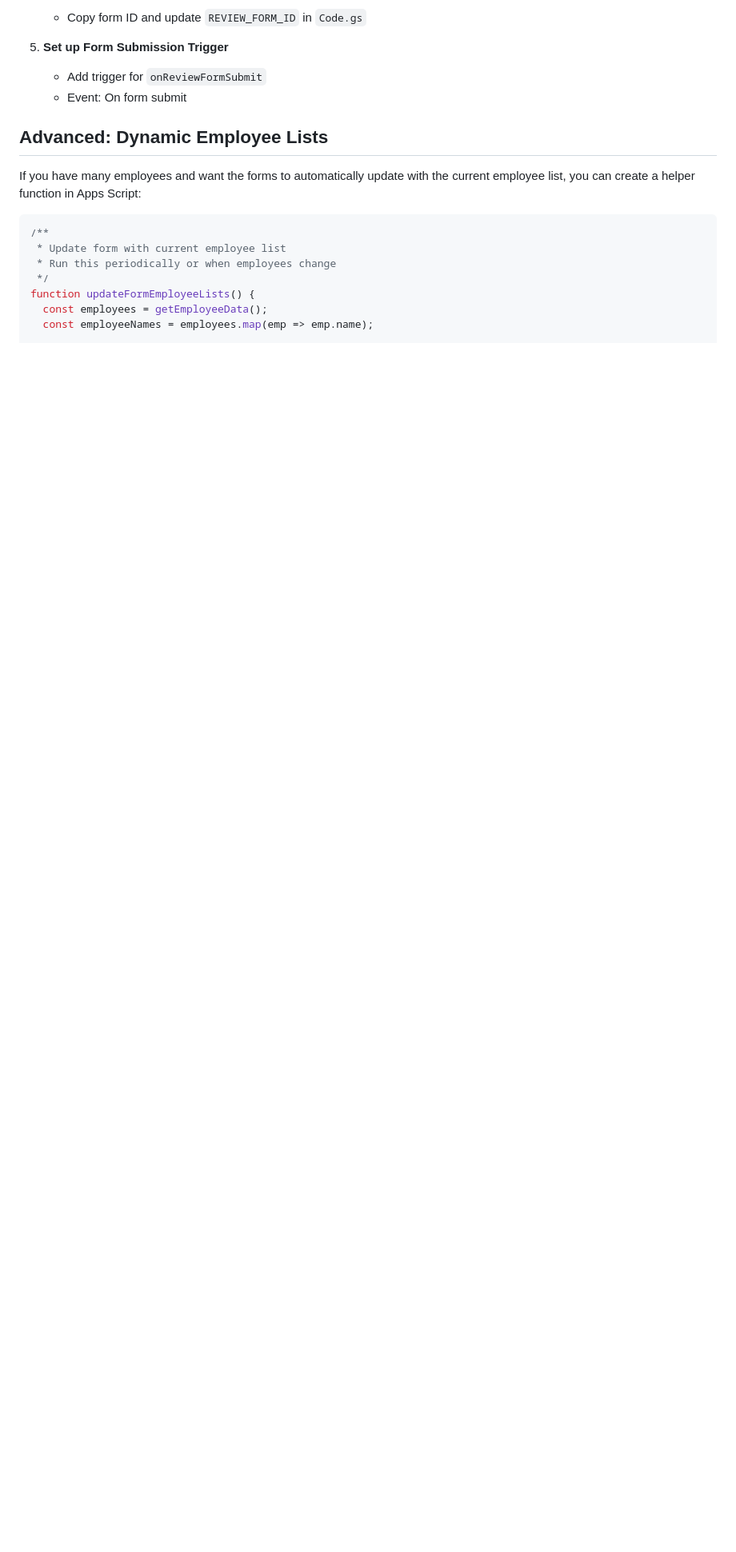
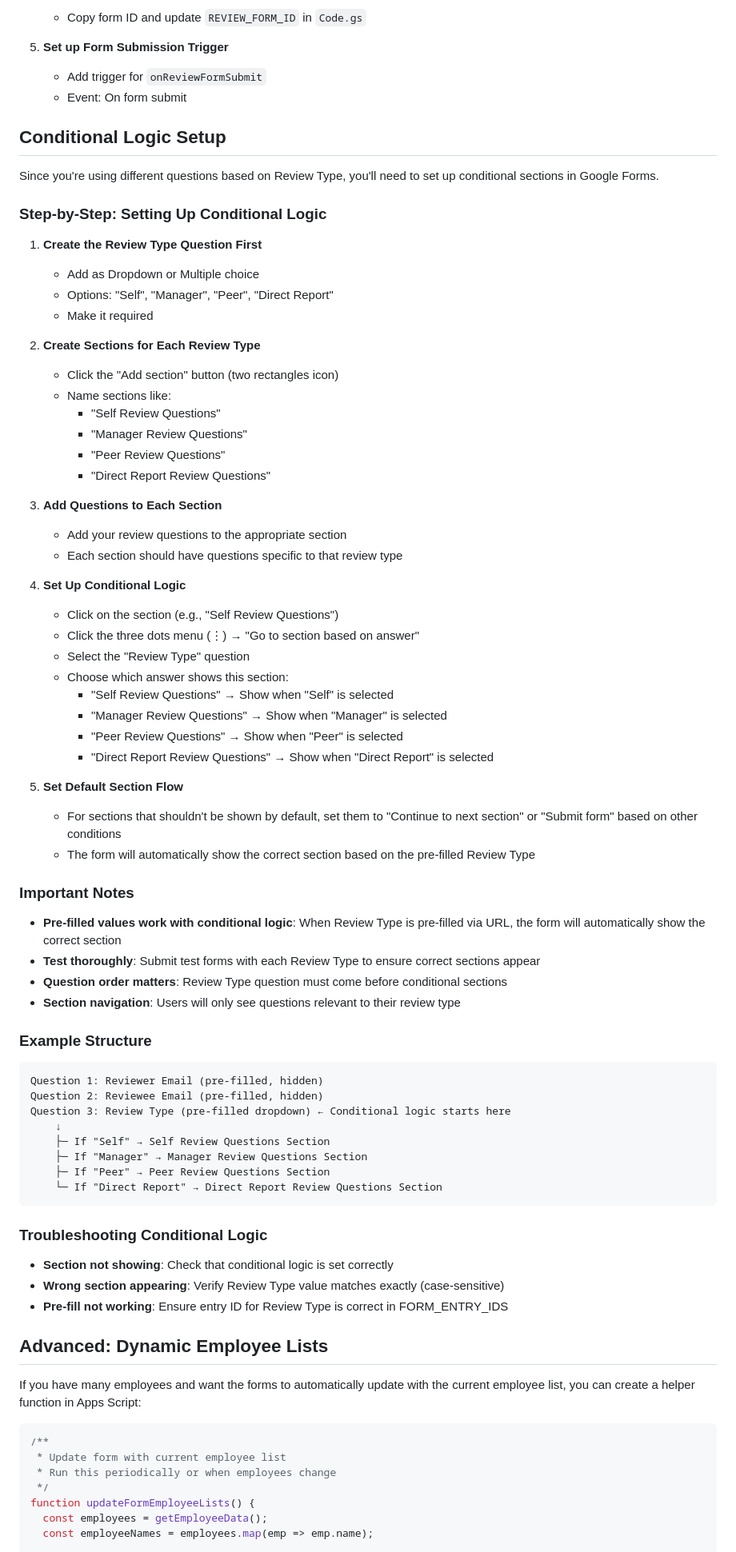
Before and after one commit to hsmith99/people_ops_tools, a Markdown page: FORM_SETUP.md, the part around one of its changes. Shown at 80% size. Rendered like a GitHub page; blank space fills up the shorter version.

Commit message:
Update Review Type to dropdown/multiple choice with conditional logic support

````diff
--- a/FORM_SETUP.md
+++ b/FORM_SETUP.md
@@ -177,6 +207,69 @@ The actual review form that employees complete for self-review, manager review,
 5. **Set up Form Submission Trigger**
    - Add trigger for `onReviewFormSubmit`
    - Event: On form submit
+
+## Conditional Logic Setup
+
+Since you're using different questions based on Review Type, you'll need to set up conditional sections in Google Forms.
+
+### Step-by-Step: Setting Up Conditional Logic
+
+1. **Create the Review Type Question First**
+   - Add as Dropdown or Multiple choice
+   - Options: "Self", "Manager", "Peer", "Direct Report"
+   - Make it required
+
+2. **Create Sections for Each Review Type**
+   - Click the "Add section" button (two rectangles icon)
+   - Name sections like:
+     - "Self Review Questions"
+     - "Manager Review Questions"
+     - "Peer Review Questions"
+     - "Direct Report Review Questions"
+
+3. **Add Questions to Each Section**
+   - Add your review questions to the appropriate section
+   - Each section should have questions specific to that review type
+
+4. **Set Up Conditional Logic**
+   - Click on the section (e.g., "Self Review Questions")
+   - Click the three dots menu (⋮) → "Go to section based on answer"
+   - Select the "Review Type" question
+   - Choose which answer shows this section:
+     - "Self Review Questions" → Show when "Self" is selected
+     - "Manager Review Questions" → Show when "Manager" is selected
+     - "Peer Review Questions" → Show when "Peer" is selected
+     - "Direct Report Review Questions" → Show when "Direct Report" is selected
+
+5. **Set Default Section Flow**
+   - For sections that shouldn't be shown by default, set them to "Continue to next section" or "Submit form" based on other conditions
+   - The form will automatically show the correct section based on the pre-filled Review Type
+
+### Important Notes
+
+- **Pre-filled values work with conditional logic**: When Review Type is pre-filled via URL, the form will automatically show the correct section
+- **Test thoroughly**: Submit test forms with each Review Type to ensure correct sections appear
+- **Question order matters**: Review Type question must come before conditional sections
+- **Section navigation**: Users will only see questions relevant to their review type
+
+### Example Structure
+
+```
+Question 1: Reviewer Email (pre-filled, hidden)
+Question 2: Reviewee Email (pre-filled, hidden)
+Question 3: Review Type (pre-filled dropdown) ← Conditional logic starts here
+    ↓
+    ├─ If "Self" → Self Review Questions Section
+    ├─ If "Manager" → Manager Review Questions Section
+    ├─ If "Peer" → Peer Review Questions Section
+    └─ If "Direct Report" → Direct Report Review Questions Section
+```
+
+### Troubleshooting Conditional Logic
+
+- **Section not showing**: Check that conditional logic is set correctly
+- **Wrong section appearing**: Verify Review Type value matches exactly (case-sensitive)
+- **Pre-fill not working**: Ensure entry ID for Review Type is correct in FORM_ENTRY_IDS
 
 ## Advanced: Dynamic Employee Lists
 
````
Also changed, not shown: other parts of FORM_SETUP.md (+40 -10 lines), CONDITIONAL_LOGIC_GUIDE.md (added, +221 -0 lines), CONFIGURATION_CHECKLIST.md (+3 -1 lines).
